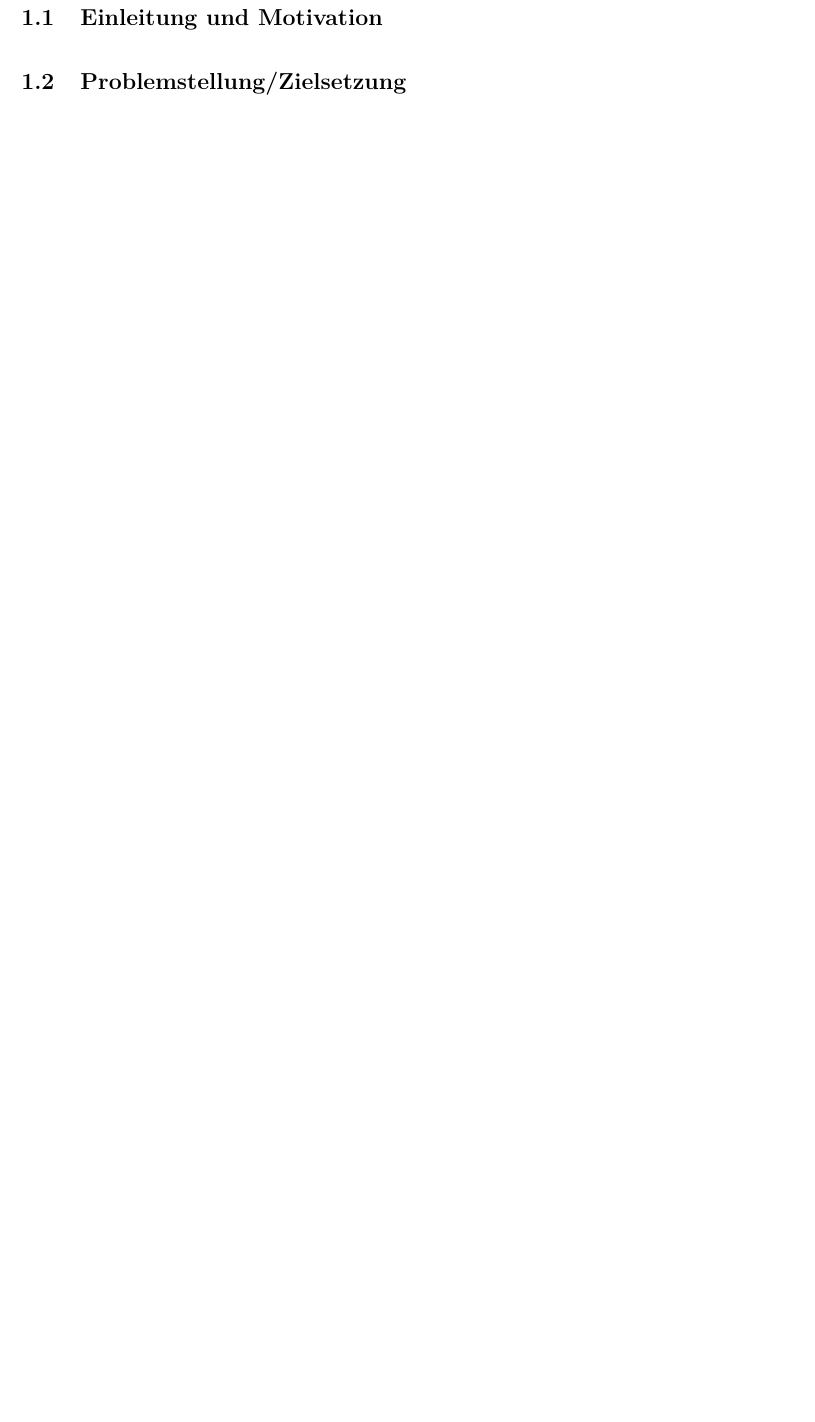
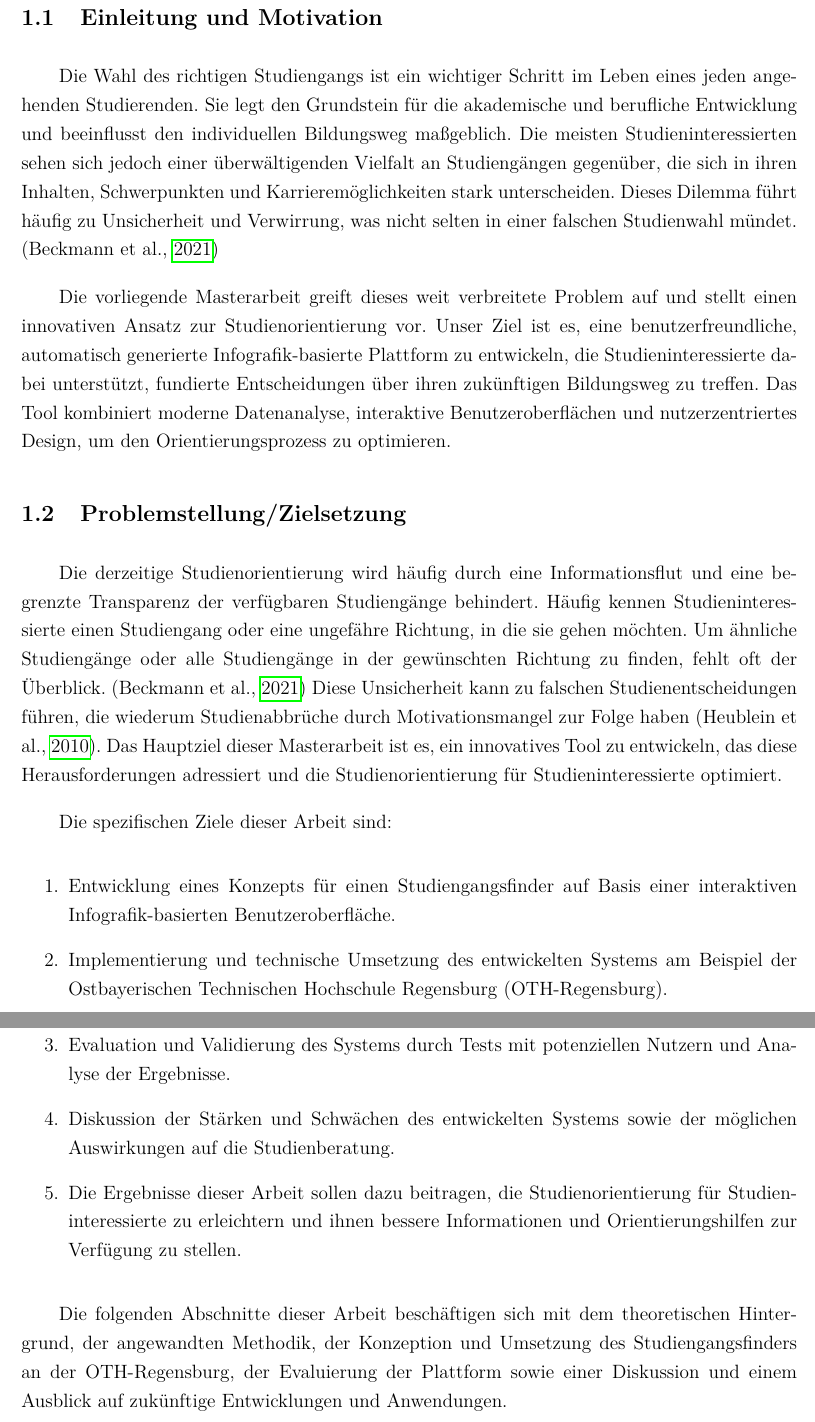
Before and after one commit to ndhbr/master-thesis, a LaTeX document (main.tex, which reads pages/einleitung.tex): part of page 8 of 14 before the commit and two parts of pages 8 and 9 of 16 after it, the two joined at a grey line, cut so that both start at the same text, the shorter picture padded with empty space. Compiled offline with pdfLaTeX.

Commit message:
Working on Einleitung

```diff
--- a/pages/einleitung.tex
+++ b/pages/einleitung.tex
@@ -1,4 +1,52 @@
 \section{Einleitung}\label{einleitung}
 \subsection{Einleitung und Motivation}\label{einleitung-und-motivation}
+Die Wahl des richtigen Studiengangs ist ein wichtiger Schritt im Leben eines
+jeden angehenden Studierenden. Sie legt den Grundstein für die akademische und
+berufliche Entwicklung und beeinflusst den individuellen Bildungsweg maßgeblich.
+Die meisten Studieninteressierten sehen sich jedoch einer überwältigenden
+Vielfalt an Studiengängen gegenüber, die sich in ihren Inhalten, Schwerpunkten
+und Karrieremöglichkeiten stark unterscheiden. Dieses Dilemma führt häufig zu
+Unsicherheit und Verwirrung, was nicht selten in einer falschen Studienwahl
+mündet. \parencite{verbesserung-der-studienorientierung}
+
+Die vorliegende Masterarbeit greift dieses weit verbreitete Problem auf und
+stellt einen innovativen Ansatz zur Studienorientierung vor. Unser Ziel ist es,
+eine benutzerfreundliche, automatisch generierte Infografik-basierte Plattform
+zu entwickeln, die Studieninteressierte dabei unterstützt, fundierte
+Entscheidungen über ihren zukünftigen Bildungsweg zu treffen. Das Tool
+kombiniert moderne Datenanalyse, interaktive Benutzeroberflächen und
+nutzerzentriertes Design, um den Orientierungsprozess zu optimieren.
 
 \subsection{Problemstellung/Zielsetzung}\label{problemstellung-zielsetzung}
+Die derzeitige Studienorientierung wird häufig durch eine Informationsflut und
+eine begrenzte Transparenz der verfügbaren Studiengänge behindert. Häufig kennen
+Studieninteressierte einen Studiengang oder eine ungefähre Richtung, in die sie
+gehen möchten. Um ähnliche Studiengänge oder alle Studiengänge in der
+gewünschten Richtung zu finden, fehlt oft der Überblick.
+\parencite{verbesserung-der-studienorientierung} Diese Unsicherheit kann
+zu falschen Studienentscheidungen führen, die wiederum Studienabbrüche durch
+Motivationsmangel zur Folge haben \parencite{ursachen-studienabbruch}. Das
+Hauptziel dieser Masterarbeit ist es, ein innovatives Tool zu entwickeln, das
+diese Herausforderungen adressiert und die Studienorientierung für
+Studieninteressierte optimiert.
+
+Die spezifischen Ziele dieser Arbeit sind:
+\begin{enumerate}
+\item Entwicklung eines Konzepts für einen Studiengangsfinder auf Basis einer
+interaktiven Infografik-basierten Benutzeroberfläche.
+\item Implementierung und technische Umsetzung des entwickelten Systems am
+Beispiel der Ostbayerischen Technischen Hochschule Regensburg (OTH-Regensburg).
+\item Evaluation und Validierung des Systems durch Tests mit potenziellen
+Nutzern und Analyse der Ergebnisse.
+\item Diskussion der Stärken und Schwächen des entwickelten Systems sowie der
+möglichen Auswirkungen auf die Studienberatung.
+\item Die Ergebnisse dieser Arbeit sollen dazu beitragen, die
+Studienorientierung für Studieninteressierte zu erleichtern und ihnen bessere
+Informationen und Orientierungshilfen zur Verfügung zu stellen.
+\end{enumerate}
+
+Die folgenden Abschnitte dieser Arbeit beschäftigen sich mit dem theoretischen
+Hintergrund, der angewandten Methodik, der Konzeption und Umsetzung des
+Studiengangsfinders an der OTH-Regensburg, der Evaluierung der Plattform sowie
+einer Diskussion und einem Ausblick auf zukünftige Entwicklungen und
+Anwendungen.
```
Also changed, not shown: assets/literatur.bib (+15 -0 lines), pages/konzept_und_umsetzung.tex (+2 -0 lines), pages/methodik.tex (+0 -2 lines), sources/Ursachen_des_Studienabbruchs.pdf (added), 1 other file.
